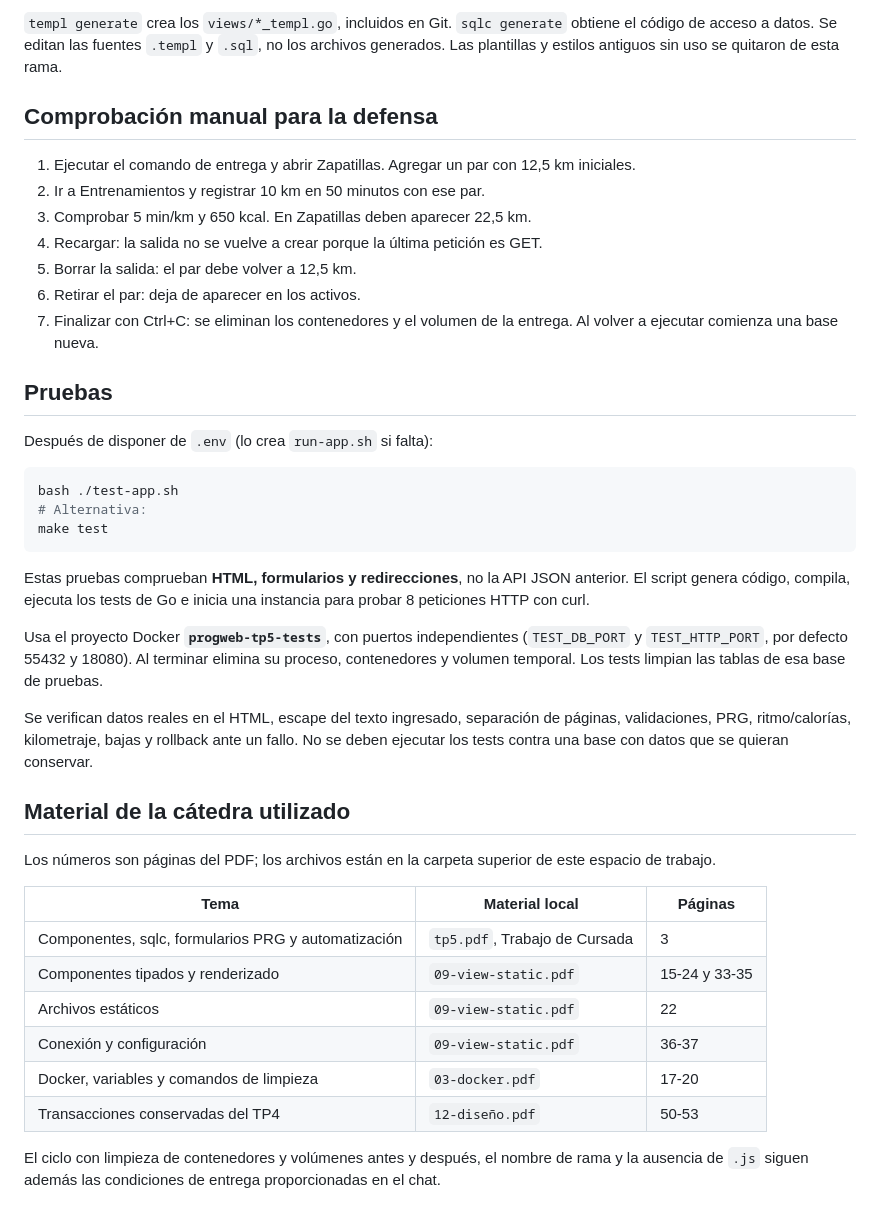
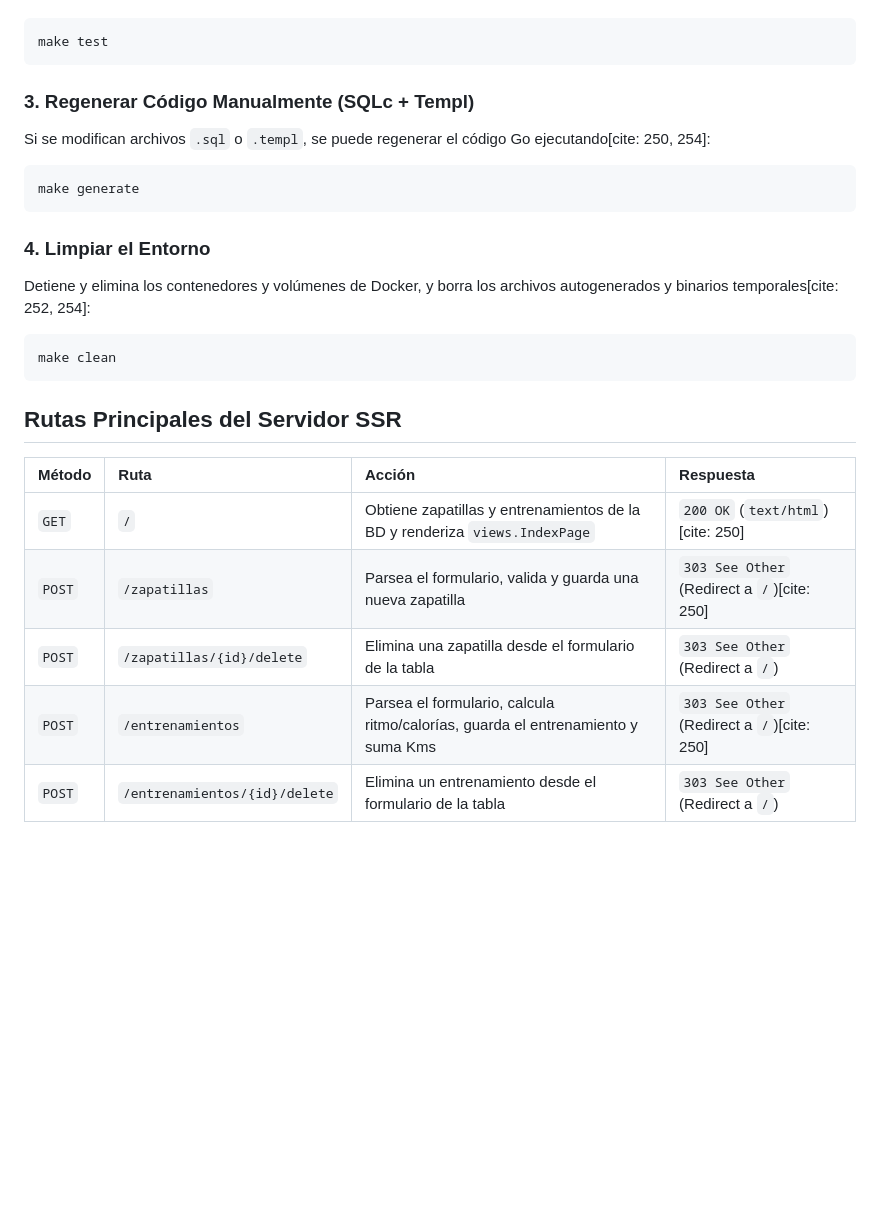
Before and after one commit to FausGiun/progWeb-TP1, a Markdown page: README.md, the part around one of its changes. Rendered like a GitHub page; blank space fills up the shorter version.

````diff
--- a/README.md
+++ b/README.md
@@ -106,42 +50,28 @@ Los formularios no envían JSON. Una entrada inválida devuelve 400; un registro
-`templ generate` crea los `views/*_templ.go`, incluidos en Git. `sqlc generate` obtiene el código de acceso a datos. Se editan las fuentes `.templ` y `.sql`, no los archivos generados. Las plantillas y estilos antiguos sin uso se quitaron de esta rama.
-
-## Comprobación manual para la defensa
-
-1. Ejecutar el comando de entrega y abrir Zapatillas. Agregar un par con 12,5 km iniciales.
-2. Ir a Entrenamientos y registrar 10 km en 50 minutos con ese par.
-3. Comprobar 5 min/km y 650 kcal. En Zapatillas deben aparecer 22,5 km.
-4. Recargar: la salida no se vuelve a crear porque la última petición es GET.
-5. Borrar la salida: el par debe volver a 12,5 km.
-6. Retirar el par: deja de aparecer en los activos.
-7. Finalizar con Ctrl+C: se eliminan los contenedores y el volumen de la entrega. Al volver a ejecutar comienza una base nueva.
-
-## Pruebas
-
-Después de disponer de `.env` (lo crea `run-app.sh` si falta):
-
-```bash
-bash ./test-app.sh
-# Alternativa:
 make test
 ```
 
-Estas pruebas comprueban **HTML, formularios y redirecciones**, no la API JSON anterior. El script genera código, compila, ejecuta los tests de Go e inicia una instancia para probar 8 peticiones HTTP con curl.
+### 3. Regenerar Código Manualmente (SQLc + Templ)
 
-Usa el proyecto Docker **`progweb-tp5-tests`**, con puertos independientes (`TEST_DB_PORT` y `TEST_HTTP_PORT`, por defecto 55432 y 18080). Al terminar elimina su proceso, contenedores y volumen temporal. Los tests limpian las tablas de esa base de pruebas.
+Si se modifican archivos `.sql` o `.templ`, se puede regenerar el código Go ejecutando[cite: 250, 254]:
 
-Se verifican datos reales en el HTML, escape del texto ingresado, separación de páginas, validaciones, PRG, ritmo/calorías, kilometraje, bajas y rollback ante un fallo. No se deben ejecutar los tests contra una base con datos que se quieran conservar.
+```bash
+make generate
+```
 
-## Material de la cátedra utilizado
+### 4. Limpiar el Entorno
 
-Los números son páginas del PDF; los archivos están en la carpeta superior de este espacio de trabajo.
+Detiene y elimina los contenedores y volúmenes de Docker, y borra los archivos autogenerados y binarios temporales[cite: 252, 254]:
 
-| Tema | Material local | Páginas |
-| --- | --- | --- |
-| Componentes, sqlc, formularios PRG y automatización | `tp5.pdf`, Trabajo de Cursada | 3 |
-| Componentes tipados y renderizado | `09-view-static.pdf` | 15-24 y 33-35 |
-| Archivos estáticos | `09-view-static.pdf` | 22 |
-| Conexión y configuración | `09-view-static.pdf` | 36-37 |
-| Docker, variables y comandos de limpieza | `03-docker.pdf` | 17-20 |
-| Transacciones conservadas del TP4 | `12-diseño.pdf` | 50-53 |
+```bash
+make clean
+```
 
-El ciclo con limpieza de contenedores y volúmenes antes y después, el nombre de rama y la ausencia de `.js` siguen además las condiciones de entrega proporcionadas en el chat.
+## Rutas Principales del Servidor SSR
+
+| Método | Ruta | Acción | Respuesta |
+| :--- | :--- | :--- | :--- |
+| `GET` | `/` | Obtiene zapatillas y entrenamientos de la BD y renderiza `views.IndexPage` | `200 OK` (`text/html`)[cite: 250] |
+| `POST` | `/zapatillas` | Parsea el formulario, valida y guarda una nueva zapatilla | `303 See Other` (Redirect a `/`)[cite: 250] |
+| `POST` | `/zapatillas/{id}/delete` | Elimina una zapatilla desde el formulario de la tabla | `303 See Other` (Redirect a `/`) |
+| `POST` | `/entrenamientos` | Parsea el formulario, calcula ritmo/calorías, guarda el entrenamiento y suma Kms | `303 See Other` (Redirect a `/`)[cite: 250] |
+| `POST` | `/entrenamientos/{id}/delete` | Elimina un entrenamiento desde el formulario de la tabla | `303 See Other` (Redirect a `/`) |
````
Also changed, not shown: other parts of README.md (+37 -93 lines).
